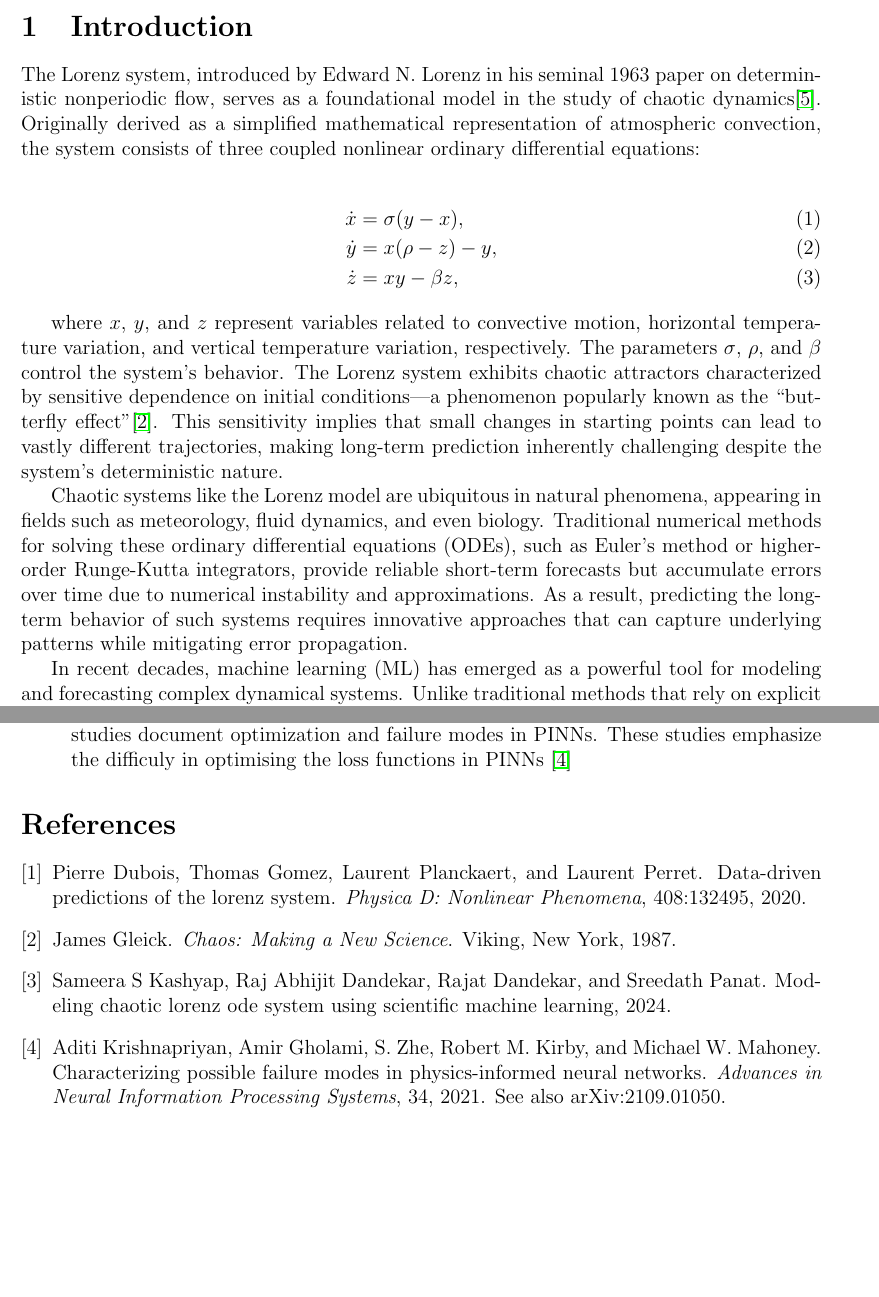
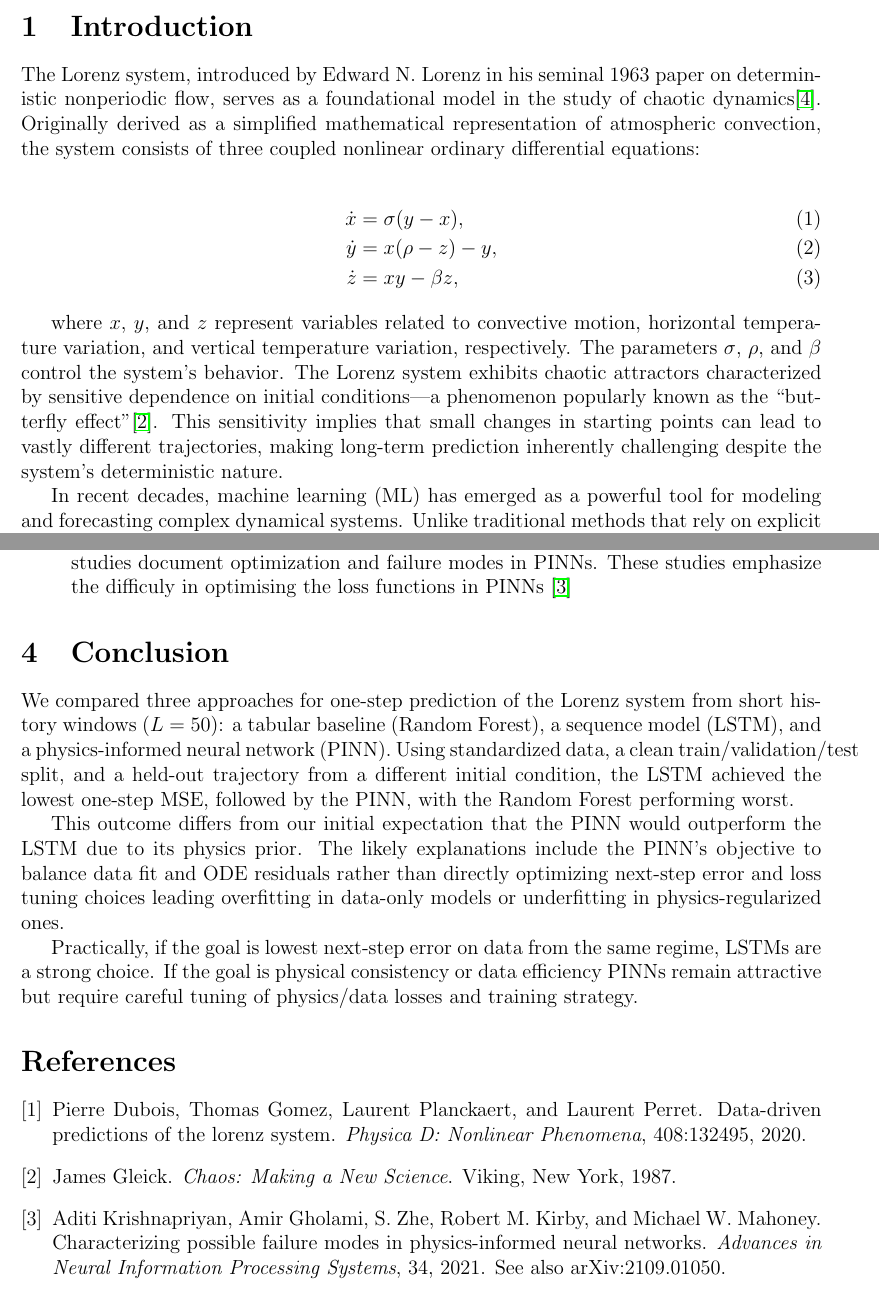
Before and after one commit to RC1092/MATH_2130_project2, a LaTeX document (main.tex): two parts of pages 1 and 6 of 6, joined at a grey line, cut so that both start at the same text, the shorter picture padded with empty space. Compiled offline with pdfLaTeX.

Commit message:
added conclusion and removed unused snippets and comments  from the code

```diff
--- a/main.tex
+++ b/main.tex
@@ -30,6 +30,5 @@ The Lorenz system, introduced by Edward N. Lorenz in his seminal 1963 paper on d
 
 where $x$, $y$, and $z$ represent variables related to convective motion, horizontal temperature variation, and vertical temperature variation, respectively. The parameters $\sigma$, $\rho$, and $\beta$ control the system's behavior. The Lorenz system exhibits chaotic attractors characterized by sensitive dependence on initial conditions—a phenomenon popularly known as the ``butterfly effect''\cite{gleick1987chaos}. This sensitivity implies that small changes in starting points can lead to vastly different trajectories, making long-term prediction inherently challenging despite the system's deterministic nature.
 
-Chaotic systems like the Lorenz model are ubiquitous in natural phenomena, appearing in fields such as meteorology, fluid dynamics, and even biology. Traditional numerical methods for solving these ordinary differential equations (ODEs), such as Euler's method or higher-order Runge-Kutta integrators, provide reliable short-term forecasts but accumulate errors over time due to numerical instability and approximations. As a result, predicting the long-term behavior of such systems requires innovative approaches that can capture underlying patterns while mitigating error propagation.
+In recent decades, machine learning (ML) has emerged as a powerful tool for modeling and forecasting complex dynamical systems. Unlike traditional methods that rely on explicit integration of known equations, ML techniques can learn directly from data, identifying hidden structures in time-series observations. For chaotic systems, recurrent neural networks (RNNs), particularly Long Short-Term Memory (LSTM) architectures, have shown promise in handling sequential data and capturing temporal dependencies\cite{dubois2020data}. These models excel in short-term predictions by learning from historical trajectories but may struggle with long-term stability due to the amplification of small errors in chaotic regimes. To address these limitations, physics-informed approaches integrate domain knowledge into ML frameworks. Physics-Informed Neural Networks (PINNs), for instance, embed the governing differential equations into the loss function, ensuring that predictions adhere to physical laws while fitting the data.
 
-In recent decades, machine learning (ML) has emerged as a powerful tool for modeling and forecasting complex dynamical systems. Unlike traditional methods that rely on explicit integration of known equations, ML techniques can learn directly from data, identifying hidden structures in time-series observations. For chaotic systems, recurrent neural networks (RNNs), particularly Long Short-Term Memory (LSTM) architectures, have shown promise in handling sequential data and capturing temporal dependencies\cite{dubois2020data}. These models excel in short-term predictions by learning from historical trajectories but may struggle with long-term stability due to the amplification of small errors in chaotic regimes.
@@ -153,6 +151,17 @@ The observed ranking (LSTM $<$ PINN $<$ Random Forest in MSE) is consistent with
 \begin{itemize}
   \item \textbf{Different training goal vs.\ evaluation score.} The PINN is trained to be \emph{physics-consistent} \cite{raissi2019physics}, not to minimize the next-step error directly. Our test metric is one-step MSE, which favors models (like the LSTM) trained exactly for that target.
   \item \textbf{Overfitting vs.\ regularization.} The LSTM likely had just enough capacity and regularization to fit short-term patterns without overfitting noise. The PINN can \emph{underfit} locally when the physics penalty is too strong or the network is small, and the Random Forest can \emph{overfit} local patterns yet still miss smooth dynamics. Recent studies document optimization and failure modes in PINNs. These studies emphasize the difficuly in optimising the loss functions in PINNs  \cite{krishnapriyan2021failure}
+\end{itemize}
+
+\section{Conclusion}
+\label{sec:conclusion}
+
+We compared three approaches for one-step prediction of the Lorenz system from short history windows ($L=50$): a tabular baseline (Random Forest), a sequence model (LSTM), and a physics-informed neural network (PINN). Using standardized data, a clean train/validation/test split, and a held-out trajectory from a different initial condition, the LSTM achieved the lowest one-step MSE, followed by the PINN, with the Random Forest performing worst.
+
+This outcome differs from our initial expectation that the PINN would outperform the LSTM due to its physics prior. The likely explanations include the PINN’s objective to balance data fit and ODE residuals rather than directly optimizing next-step error and loss tuning choices leading overfitting in data-only models or underfitting in physics-regularized ones.
+
+Practically, if the goal is lowest next-step error on data from the same regime, LSTMs are a strong choice. If the goal is physical consistency or data efficiency PINNs remain attractive but require careful tuning of physics/data losses and training strategy.
+
 
 \end{itemize}
 
```
Also changed, not shown: main.tex (7 more changed lines), 1 other file.
